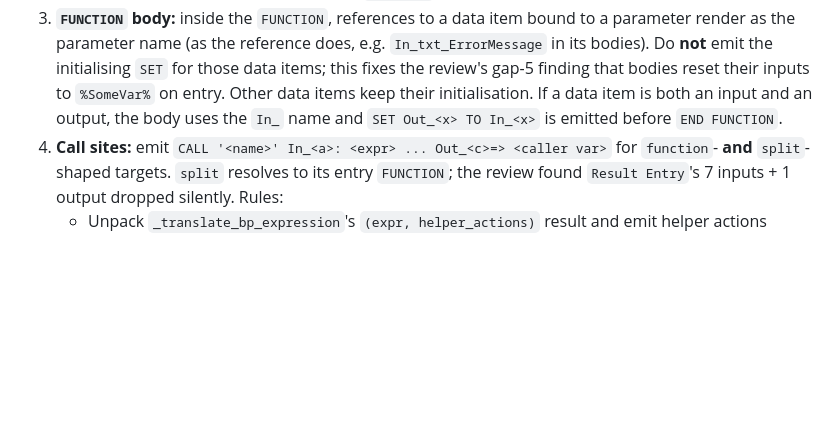
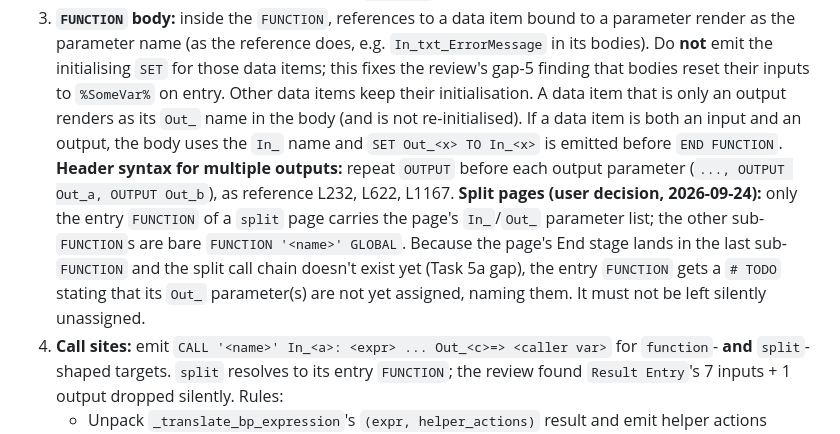
Before and after one commit to anirbandas59/rpa-tool-migration, a Markdown page: docs/pad-generation-task-prompts.md, the part around the change. Drawn GitHub-style; blank space fills up the shorter version.

Commit message:
docs(bp-to-pad): 7b0 split-page parameter rule, output-only body naming, repeated OUTPUT header syntax

```diff
--- a/docs/pad-generation-task-prompts.md
+++ b/docs/pad-generation-task-prompts.md
@@ -1219,8 +1219,17 @@ line range); do not assume it.
    as the parameter name (as the reference does, e.g. `In_txt_ErrorMessage` in its bodies). Do
    **not** emit the initialising `SET` for those data items; this fixes the review's gap-5
    finding that bodies reset their inputs to `%SomeVar%` on entry. Other data items keep their
-   initialisation. If a data item is both an input and an output, the body uses the `In_` name and
-   `SET Out_<x> TO In_<x>` is emitted before `END FUNCTION`.
+   initialisation. A data item that is only an output renders as its `Out_` name in the body (and
+   is not re-initialised). If a data item is both an input and an output, the body uses the `In_`
+   name and `SET Out_<x> TO In_<x>` is emitted before `END FUNCTION`.
+   **Header syntax for multiple outputs:** repeat `OUTPUT` before each output parameter
+   (`..., OUTPUT Out_a, OUTPUT Out_b`), as reference L232, L622, L1167.
+   **Split pages (user decision, 2026-09-24):** only the entry `FUNCTION` of a `split` page carries
+   the page's `In_`/`Out_` parameter list; the other sub-`FUNCTION`s are bare
+   `FUNCTION '<name>' GLOBAL`. Because the page's End stage lands in the last sub-`FUNCTION` and the
+   split call chain doesn't exist yet (Task 5a gap), the entry `FUNCTION` gets a `# TODO` stating
+   that its `Out_` parameter(s) are not yet assigned, naming them. It must not be left silently
+   unassigned.
 4. **Call sites:** emit `CALL '<name>' In_<a>: <expr> ... Out_<c>=> <caller var>` for
    `function`- **and** `split`-shaped targets. `split` resolves to its entry `FUNCTION`; the review
    found `Result Entry`'s 7 inputs + 1 output dropped silently. Rules:
```
